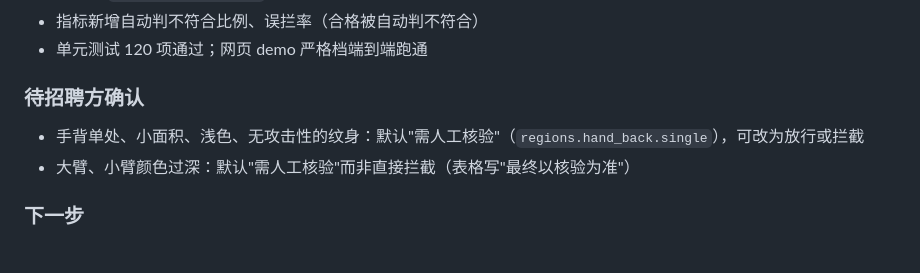
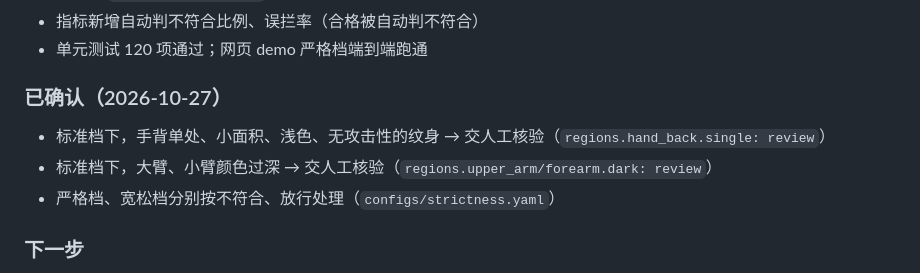
Before and after one commit to bwz5566/limb-check, a Markdown page: docs/PROGRESS.md, the part around the change. GitHub-like rendering.

Commit message:
文档：确认标准档下手背单处小纹身、手臂颜色过深交人工核验
Co-Authored-By: Claude Opus 5.5 <noreply@anthropic.com>
Claude-Session: https://claude.ai/code/session_018nyo9TRXnP2ZvTJHfZPGq2

```diff
--- a/docs/PROGRESS.md
+++ b/docs/PROGRESS.md
@@ -47,10 +47,11 @@
 - 指标新增自动判不符合比例、误拦率（合格被自动判不符合）
 - 单元测试 120 项通过；网页 demo 严格档端到端跑通
 
-### 待招聘方确认
+### 已确认（2026-10-27）
 
-- 手背单处、小面积、浅色、无攻击性的纹身：默认"需人工核验"（`regions.hand_back.single`），可改为放行或拦截
-- 大臂、小臂颜色过深：默认"需人工核验"而非直接拦截（表格写"最终以核验为准"）
+- 标准档下，手背单处、小面积、浅色、无攻击性的纹身 → 交人工核验（`regions.hand_back.single: review`）
+- 标准档下，大臂、小臂颜色过深 → 交人工核验（`regions.upper_arm/forearm.dark: review`）
+- 严格档、宽松档分别按不符合、放行处理（`configs/strictness.yaml`）
 
 ### 下一步
 
```
Also changed, not shown: docs/HANDS.md (+1 -1 lines).
